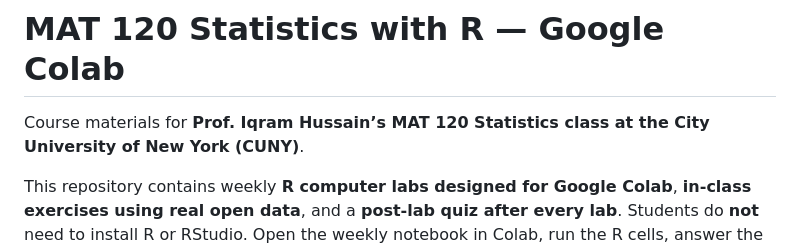
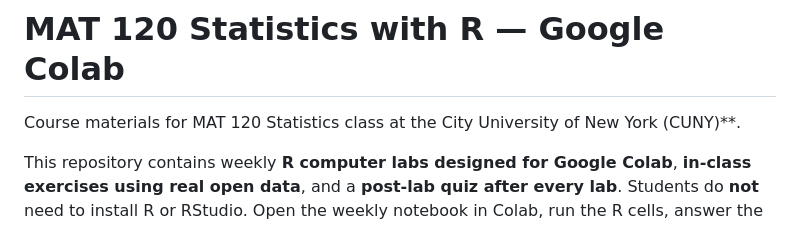
Before and after one commit to iqram20/statisticsR, a Markdown page: README.md, the part around the change. Rendered like a GitHub page.

```diff
--- a/README.md
+++ b/README.md
@@ -1,6 +1,6 @@
 # MAT 120 Statistics with R — Google Colab
 
-Course materials for **Prof. Iqram Hussain’s MAT 120 Statistics class at the City University of New York (CUNY)**.
+Course materials for MAT 120 Statistics class at the City University of New York (CUNY)**.
 
 This repository contains weekly **R computer labs designed for Google Colab**, **in-class exercises using real open data**, and a **post-lab quiz after every lab**. Students do **not** need to install R or RStudio. Open the weekly notebook in Colab, run the R cells, answer the questions, and save your completed notebook in Google Colab/Drive.
 
```
